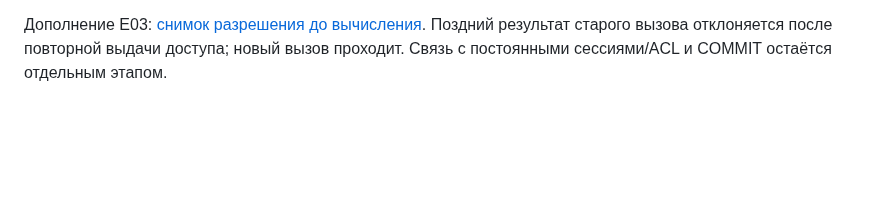
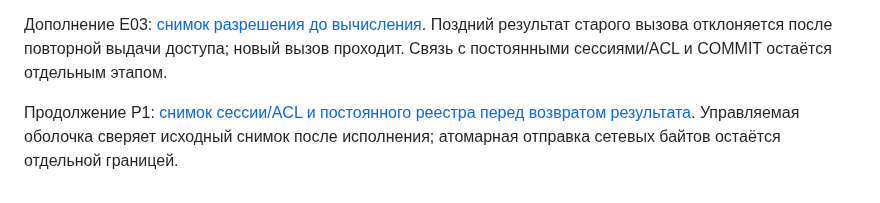
Before and after one commit to space-protocol-project/space-server, a Markdown page: README.md, the part around the change. GitHub-like rendering; blank space fills up the shorter version.

Commit message:
docs(extensions): link persistent delivery snapshot results

```diff
--- a/README.md
+++ b/README.md
@@ -210,3 +210,5 @@ Workflow `home-runtime.yml` проверит сервер, соберёт арх
 Дополнение E03: [поколение разрешения и подготовленный ответ](https://github.com/space-protocol-project/space-protocol/blob/main/docs/SPACE-PLUGINS-P1-WINDOWS-IPC.md). Отправка согласована с отзывом; старое тело не доставляется после повторной выдачи, новое поколение проверено на другом LPAC-канале. Подключение к постоянному реестру прав остаётся отдельным этапом.
 
 Дополнение E03: [снимок разрешения до вычисления](https://github.com/space-protocol-project/space-protocol/blob/main/docs/SPACE-PLUGINS-P1-WINDOWS-IPC.md). Поздний результат старого вызова отклоняется после повторной выдачи доступа; новый вызов проходит. Связь с постоянными сессиями/ACL и COMMIT остаётся отдельным этапом.
+
+Продолжение P1: [снимок сессии/ACL и постоянного реестра перед возвратом результата](https://github.com/space-protocol-project/space-protocol/blob/main/docs/SPACE-PLUGINS-P1-DELIVERY-CORE.md). Управляемая оболочка сверяет исходный снимок после исполнения; атомарная отправка сетевых байтов остаётся отдельной границей.
```
